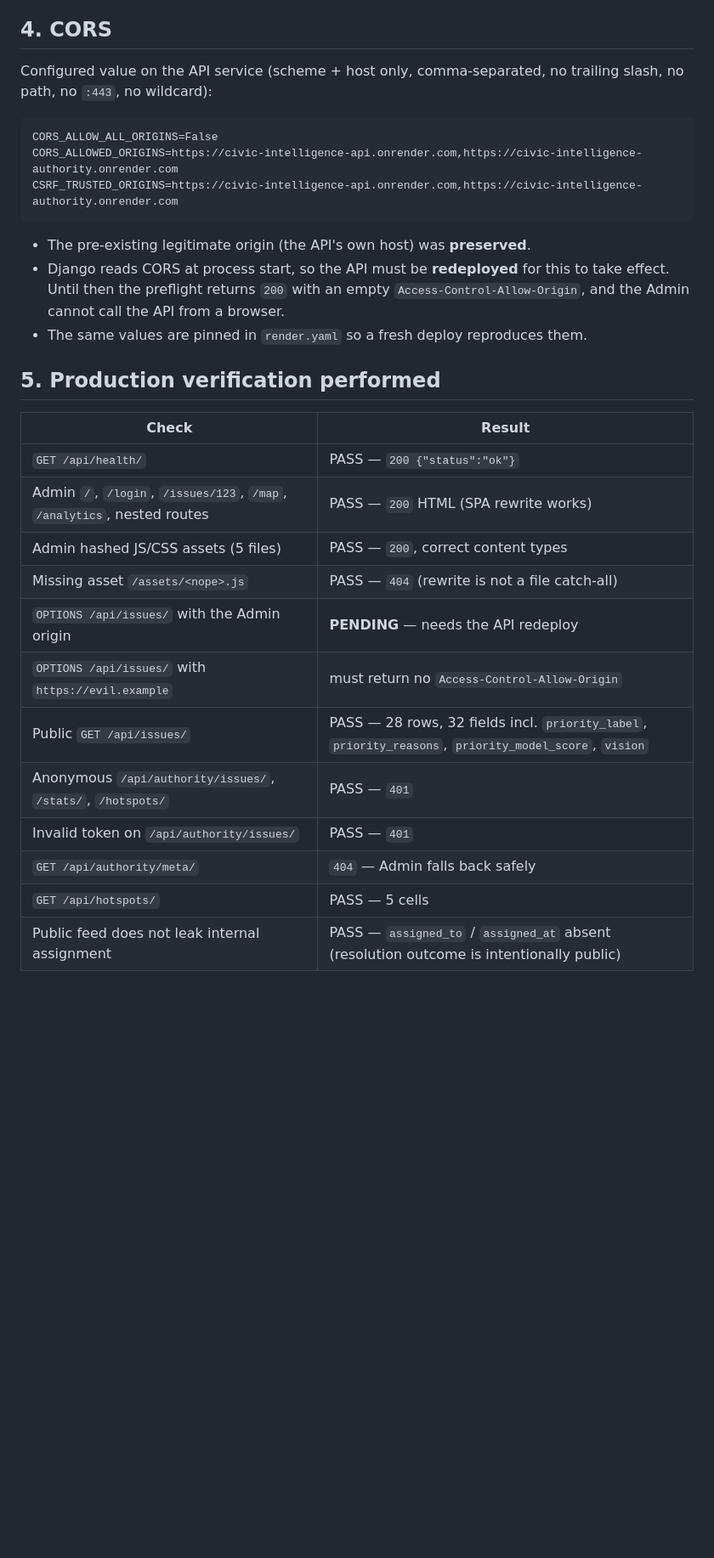
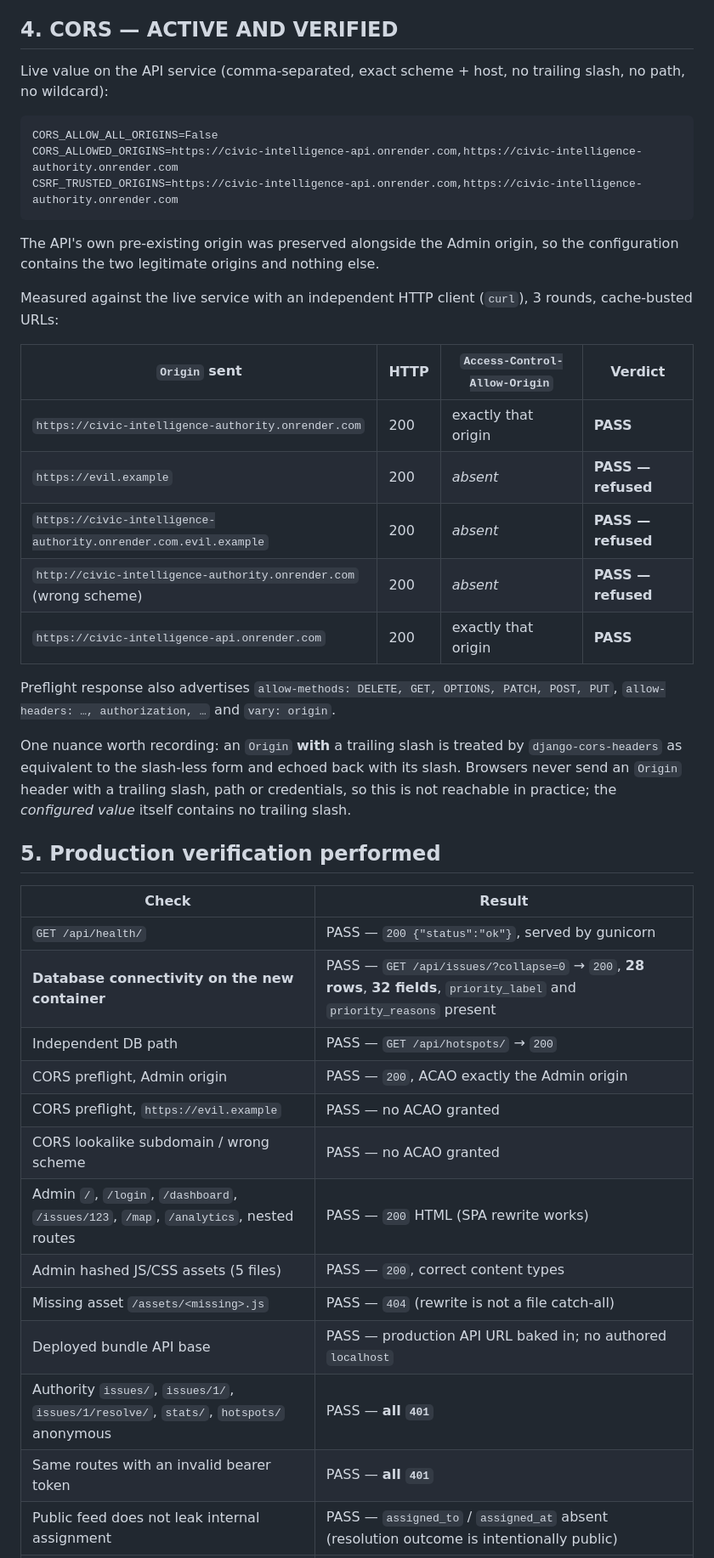
Before and after one commit to sujal27-KMSSV/civic-intelligencemobile, a Markdown page: FINAL_DEPLOYMENT_REPORT.md, the part around one of its changes. Shown at 85% size. Rendered like a GitHub page; blank space fills up the shorter version.

````diff
--- a/FINAL_DEPLOYMENT_REPORT.md
+++ b/FINAL_DEPLOYMENT_REPORT.md
@@ -42,10 +57,10 @@ an incomplete configuration. Re-enable it after the redeploy is verified.
   `index-*.js` is React DOM's own internal
   `window.location.href || "http://localhost"` environment probe, not an API URL.
 
-## 4. CORS
+## 4. CORS — ACTIVE AND VERIFIED
 
-Configured value on the API service (scheme + host only, comma-separated, no
-trailing slash, no path, no `:443`, no wildcard):
+Live value on the API service (comma-separated, exact scheme + host, no
+trailing slash, no path, no wildcard):
 
 ```text
 CORS_ALLOW_ALL_ORIGINS=False
@@ -53,25 +68,44 @@ CORS_ALLOWED_ORIGINS=https://civic-intelligence-api.onrender.com,https://civic-i
 CSRF_TRUSTED_ORIGINS=https://civic-intelligence-api.onrender.com,https://civic-intelligence-authority.onrender.com
 ```
 
-- The pre-existing legitimate origin (the API's own host) was **preserved**.
-- Django reads CORS at process start, so the API must be **redeployed** for this
-  to take effect. Until then the preflight returns `200` with an empty
-  `Access-Control-Allow-Origin`, and the Admin cannot call the API from a browser.
-- The same values are pinned in `render.yaml` so a fresh deploy reproduces them.
+The API's own pre-existing origin was preserved alongside the Admin origin, so
+the configuration contains the two legitimate origins and nothing else.
+
+Measured against the live service with an independent HTTP client
+(`curl`), 3 rounds, cache-busted URLs:
+
+| `Origin` sent | HTTP | `Access-Control-Allow-Origin` | Verdict |
+| --- | --- | --- | --- |
+| `https://civic-intelligence-authority.onrender.com` | 200 | exactly that origin | **PASS** |
+| `https://evil.example` | 200 | *absent* | **PASS — refused** |
+| `https://civic-intelligence-authority.onrender.com.evil.example` | 200 | *absent* | **PASS — refused** |
+| `http://civic-intelligence-authority.onrender.com` (wrong scheme) | 200 | *absent* | **PASS — refused** |
+| `https://civic-intelligence-api.onrender.com` | 200 | exactly that origin | **PASS** |
+
+Preflight response also advertises
+`allow-methods: DELETE, GET, OPTIONS, PATCH, POST, PUT`,
+`allow-headers: …, authorization, …` and `vary: origin`.
+
+One nuance worth recording: an `Origin` **with** a trailing slash is treated by
+`django-cors-headers` as equivalent to the slash-less form and echoed back with
+its slash. Browsers never send an `Origin` header with a trailing slash, path or
+credentials, so this is not reachable in practice; the *configured value*
+itself contains no trailing slash.
 
 ## 5. Production verification performed
 
 | Check | Result |
 | --- | --- |
-| `GET /api/health/` | PASS — `200 {"status":"ok"}` |
-| Admin `/`, `/login`, `/issues/123`, `/map`, `/analytics`, nested routes | PASS — `200` HTML (SPA rewrite works) |
+| `GET /api/health/` | PASS — `200 {"status":"ok"}`, served by gunicorn |
+| **Database connectivity on the new container** | PASS — `GET /api/issues/?collapse=0` → `200`, **28 rows**, **32 fields**, `priority_label` and `priority_reasons` present |
+| Independent DB path | PASS — `GET /api/hotspots/` → `200` |
+| CORS preflight, Admin origin | PASS — `200`, ACAO exactly the Admin origin |
+| CORS preflight, `https://evil.example` | PASS — no ACAO granted |
+| CORS lookalike subdomain / wrong scheme | PASS — no ACAO granted |
+| Admin `/`, `/login`, `/dashboard`, `/issues/123`, `/map`, `/analytics`, nested routes | PASS — `200` HTML (SPA rewrite works) |
 | Admin hashed JS/CSS assets (5 files) | PASS — `200`, correct content types |
-| Missing asset `/assets/<nope>.js` | PASS — `404` (rewrite is not a file catch-all) |
-| `OPTIONS /api/issues/` with the Admin origin | **PENDING** — needs the API redeploy |
-| `OPTIONS /api/issues/` with `https://evil.example` | must return no `Access-Control-Allow-Origin` |
-| Public `GET /api/issues/` | PASS — 28 rows, 32 fields incl. `priority_label`, `priority_reasons`, `priority_model_score`, `vision` |
-| Anonymous `/api/authority/issues/`, `/stats/`, `/hotspots/` | PASS — `401` |
-| Invalid token on `/api/authority/issues/` | PASS — `401` |
-| `GET /api/authority/meta/` | `404` — Admin falls back safely |
-| `GET /api/hotspots/` | PASS — 5 cells |
+| Missing asset `/assets/<missing>.js` | PASS — `404` (rewrite is not a file catch-all) |
+| Deployed bundle API base | PASS — production API URL baked in; no authored `localhost` |
+| Authority `issues/`, `issues/1/`, `issues/1/resolve/`, `stats/`, `hotspots/` anonymous | PASS — **all `401`** |
+| Same routes with an invalid bearer token | PASS — **all `401`** |
 | Public feed does not leak internal assignment | PASS — `assigned_to` / `assigned_at` absent (resolution outcome is intentionally public) |
````
Also changed, not shown: other parts of FINAL_DEPLOYMENT_REPORT.md (+51 -31 lines).
